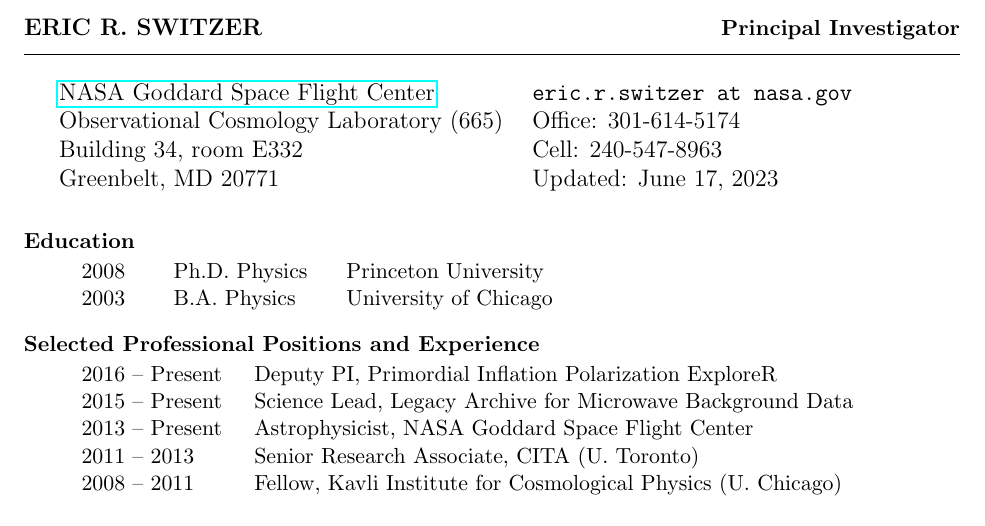
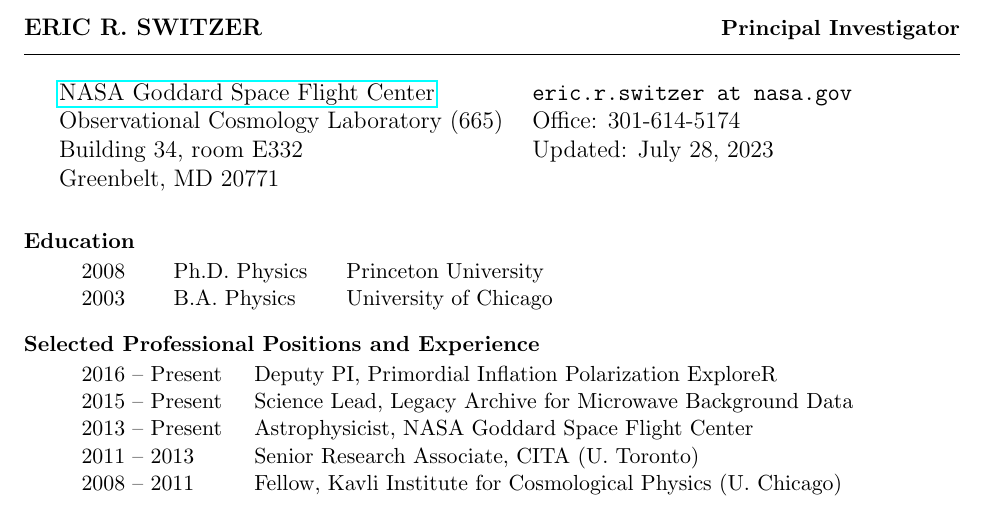
Before and after one commit to eric-switzer/cv_switzer, a LaTeX CV (switzer_cv_twopage.tex, which reads definitions.tex): part of page 1 of 2, cut so that both start at the same text. Compiled offline with pdfLaTeX.

Commit message:
added ACT, updated bio sketch

```diff
--- a/definitions.tex
+++ b/definitions.tex
@@ -1,4 +1,4 @@
-\newcommand{\lastupdated}{June 17, 2023}
+\newcommand{\lastupdated}{July 28, 2023}
 \definecolor{light-gray}{gray}{0.60}
 \definecolor{dark-gray}{gray}{0.30}
 \newcommand{\ltgray}{\textcolor{light-gray}}
@@ -24,7 +24,7 @@
 \begin{minipage}[t]{0.5\textwidth}
   {\tt eric.r.switzer at nasa.gov} \\
   Office: 301-614-5174 \\
-  Cell: 240-547-8963 \\
+  %Cell: 240-547-8963 \\
   %\href{https://github.com/eric-switzer}{\tt https://github.com/eric-switzer } \\
   Updated: {#1}
 \end{minipage}\vspace{0.5cm}
@@ -42,18 +42,46 @@
 %\item Rolla High School, Rolla Missouri
 \end{resitem}
 
-Dr. Eric Switzer has over 15 years of experience in research related to
-observations of cosmic background radiation from radio to far-IR wavelengths.
-His work spans all phases of the project life cycle through concept, design,
-integration and test, analysis, and data archival. His scientific interests
-include redshifted line intensity mapping, cosmic microwave background
-anisotropies, and systems engineering to establish the requirements and design
-for next-generation missions. Dr. Switzer is PI of the EXCLAIM mission, and led
-cryogenic receiver and flight software development for the PIPER mission.
-Before starting at NASA, he led the analysis of 21 cm intensity mapping data
-acquired with the Green Bank Telescope, worked to develop and commission the
-Atacama Cosmology Telescope, and developed an accurate theory of cosmological
-helium recombination.\\
+Dr. Eric Switzer is a cosmologist with expertise in large-scale structure and
+cosmic background radiation observations. He has led or participated in project
+phases through concept, design, integration and test, analysis, and data
+archival. He is interested in redshifted line intensity mapping, cosmic
+microwave background anisotropies, and systems engineering for next-generation
+missions. Dr. Switzer leads the EXCLAIM mission and contributed to the PIPER
+mission's cryogenic receiver and flight software development. He is the Roman
+Space Telescope Wide Field Instrument Integration and Test Project Scientist.
+Before NASA, he analyzed 21 cm intensity mapping data from the Green Bank
+Telescope, was part of the team that developed the Atacama Cosmology
+Telescope, and refined the theory of cosmological helium
+recombination.\\
+
+%Dr. Eric Switzer specializes in research related to cosmology from large scale
+%structure and observations of cosmic background radiation from radio to far-IR
+%wavelengths. His work spans all phases of the project life cycle through
+%concept, design, integration and test, analysis, and data archival. His
+%scientific interests include galaxy evolution and large scale structure from
+%redshifted line intensity mapping, cosmic microwave background anisotropies,
+%and systems engineering to establish the requirements and design for
+%next-generation missions. Dr. Switzer is PI of the EXCLAIM balloon mission, and
+%led cryogenic receiver and flight software development for the PIPER balloon
+%mission. He serves as the Roman Space Telescope Wide Field Instrument
+%Integration and Test Project Scientist. Before starting at NASA, he led the
+%analysis of 21 cm intensity mapping data acquired with the Green Bank
+%Telescope, worked to develop and commission the Atacama Cosmology Telescope,
+%and developed an accurate theory of cosmological helium recombination.\\
+
+%Dr. Eric Switzer has over 15 years of experience in research related to
+%observations of cosmic background radiation from radio to far-IR wavelengths.
+%His work spans all phases of the project life cycle through concept, design,
+%integration and test, analysis, and data archival. His scientific interests
+%include redshifted line intensity mapping, cosmic microwave background
+%anisotropies, and systems engineering to establish the requirements and design
+%for next-generation missions. Dr. Switzer is PI of the EXCLAIM mission, and led
+%cryogenic receiver and flight software development for the PIPER mission.
+%Before starting at NASA, he led the analysis of 21 cm intensity mapping data
+%acquired with the Green Bank Telescope, worked to develop and commission the
+%Atacama Cosmology Telescope, and developed an accurate theory of cosmological
+%helium recombination.\\
 
 %Dr. Switzer's research areas include CMB temperature and polarization
 %anisotropies, redshifted line tomography, atomic physics in cosmological
@@ -76,9 +104,10 @@
 \newcommand{\honors}[1]{
 \begin{resitem}
 \item \reshead{Honors and Awards}
-\item 2022 Robert H. Goddard Award for Mentoring
 % distinguished 2023, 6/23
 % distinguished 2022, 6/22
+\item 2023 NASA Special Act Award: For leadership of the successful CDR for the EXCLAIM mission
+\item 2022 Robert H. Goddard Award for Mentoring
 \item 2021 NASA Special Act and Goddard Science and Exploration Directorate Award for Mentorship
 % distinguished 2021, 7/21
 \item 2021 NASA Special Act Award: For leadership of the successful PDR for the EXCLAIM mission
@@ -336,6 +365,9 @@
 %------------------------------------------------------------------------------
 %publication definitions
 %------------------------------------------------------------------------------
+\newcommand{\ACTthirdmaps}{W.\ R.\ Coulton, ACT Collaboration, The Atacama Cosmology Telescope: High-resolution component-separated maps across one-third of the sky," {\em Submitted ApJ} (2023).}
+\newcommand{\ACTthirdmapshttp}[1]{\linkarticle{\ACTthirdmaps}{https://ui.adsabs.harvard.edu/abs/2023arXiv230701258C/abstract}{#1}}
+
 \newcommand{\ACTsixlensmap}{M.\ Madhavacheril, F.\ Qu, B.\ Sherwin, ACT Collaboration, ``The Atacama Cosmology Telescope: DR6 Gravitational Lensing Map and Cosmological Parameters," {\em Submitted ApJ} (2023).}
 \newcommand{\ACTsixlensmaphttp}[1]{\linkarticle{\ACTsixlensmap}{https://ui.adsabs.harvard.edu/abs/2023arXiv230405203M/abstract}{#1}}
 
@@ -1290,6 +1322,7 @@
 \newcommand{\preprints}[1]{
 \reshead{Submitted Publications}
 \begin{enumerate}
+\item \ACTthirdmapshttp{#1}
 \item \ACTsixlensmaphttp{#1}
 \item \ACTsixlenscosmohttp{#1}
 \item \PIXIEsysthttp{#1}
```
Also changed, not shown: cv_switzer_online.pdf.
